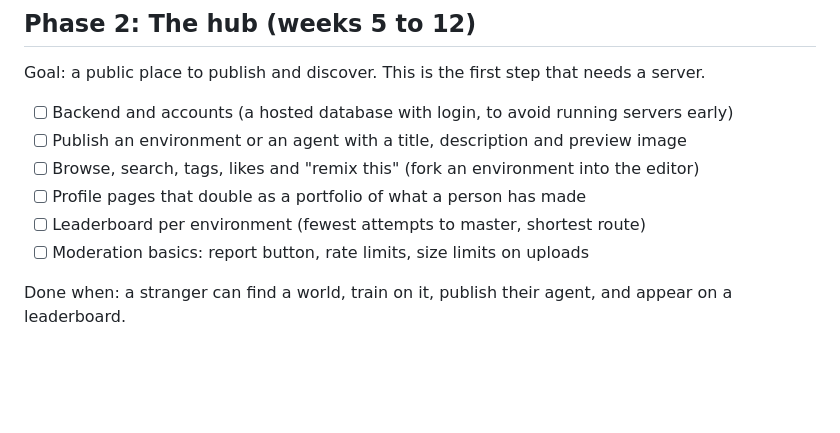
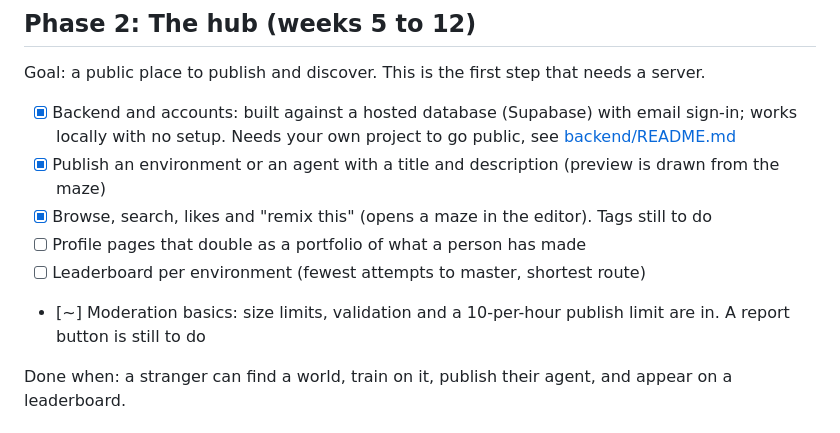
Before and after one commit to GigaChad-Suryansh/AI-Training-3D, a Markdown page: ROADMAP.md, the part around the change. Rendered like a GitHub page; blank space fills up the shorter version.

```diff
--- a/ROADMAP.md
+++ b/ROADMAP.md
@@ -38,12 +38,12 @@ Done when: someone can train a robot, send the file to a friend, and the friend
 
 Goal: a public place to publish and discover. This is the first step that needs a server.
 
-- [ ] Backend and accounts (a hosted database with login, to avoid running servers early)
-- [ ] Publish an environment or an agent with a title, description and preview image
-- [ ] Browse, search, tags, likes and "remix this" (fork an environment into the editor)
+- [x] Backend and accounts: built against a hosted database (Supabase) with email sign-in; works locally with no setup. Needs your own project to go public, see [backend/README.md](backend/README.md)
+- [x] Publish an environment or an agent with a title and description (preview is drawn from the maze)
+- [x] Browse, search, likes and "remix this" (opens a maze in the editor). Tags still to do
 - [ ] Profile pages that double as a portfolio of what a person has made
 - [ ] Leaderboard per environment (fewest attempts to master, shortest route)
-- [ ] Moderation basics: report button, rate limits, size limits on uploads
+- [~] Moderation basics: size limits, validation and a 10-per-hour publish limit are in. A report button is still to do
 
 Done when: a stranger can find a world, train on it, publish their agent, and appear on a leaderboard.
 
```
Also changed, not shown: README.md (+2 -0 lines), backend/README.md (added, +14 -0 lines), docs/hub.png (added), 12 other files.
